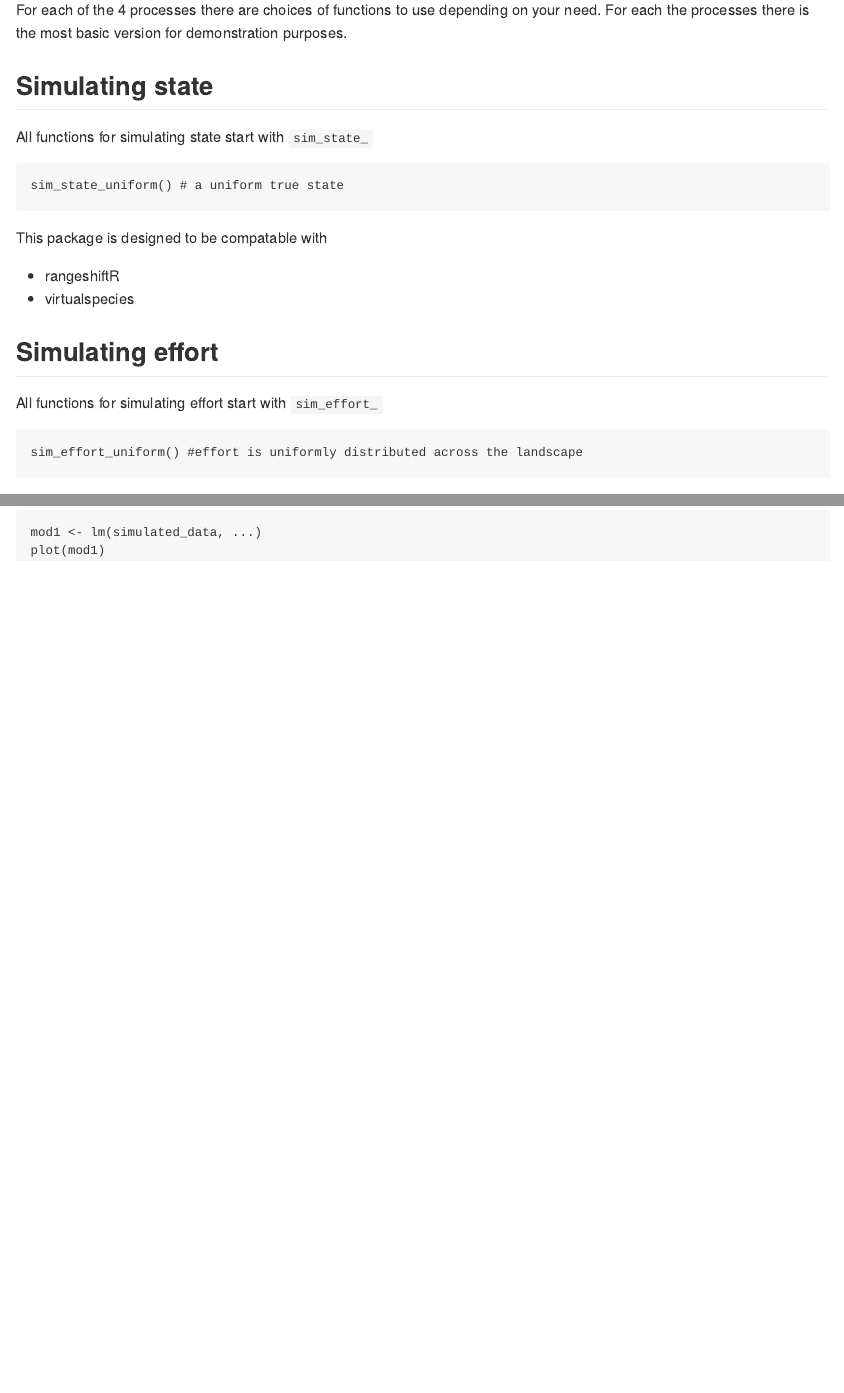
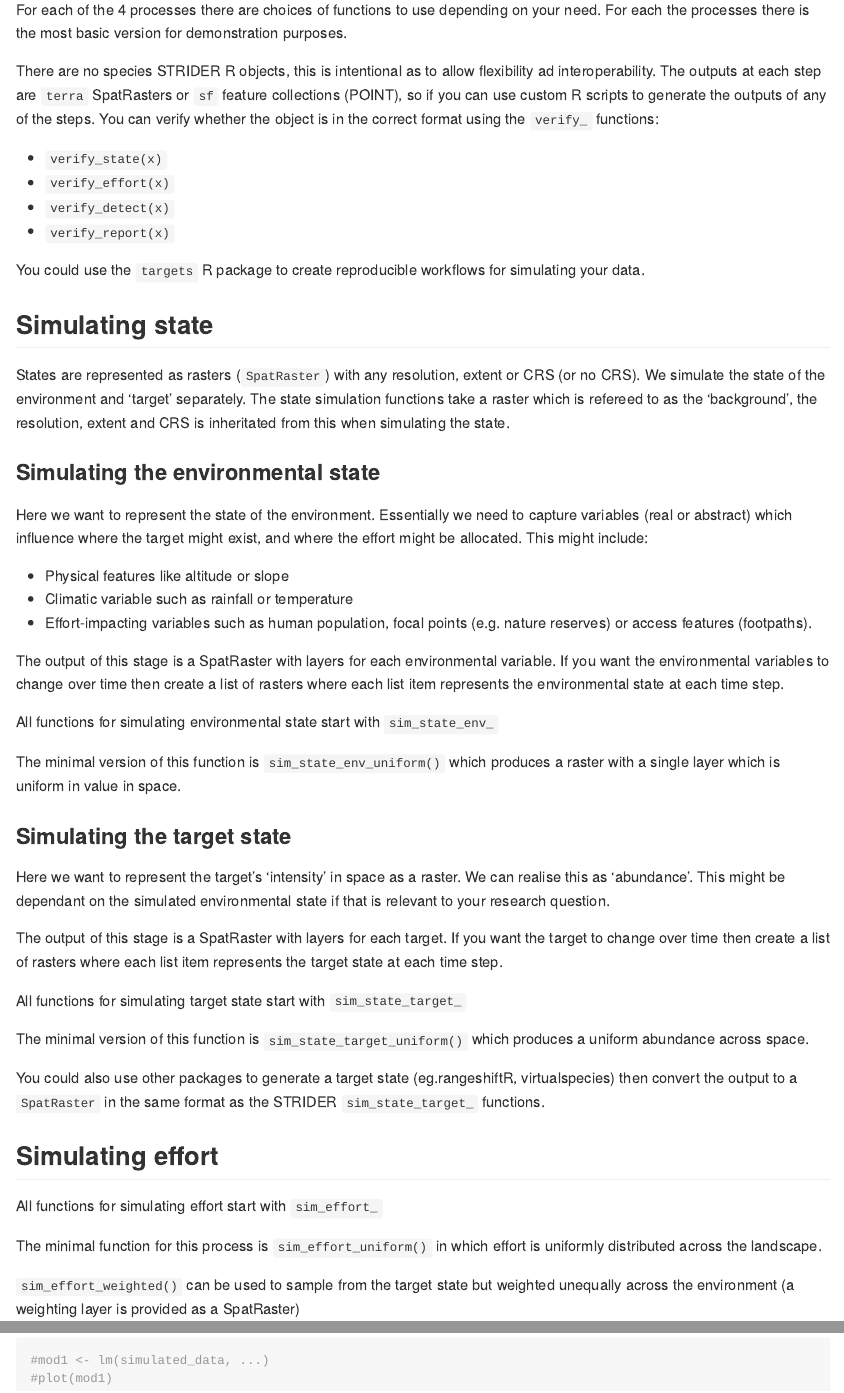
Before and after one commit to BiologicalRecordsCentre/STRIDER, an R Markdown document (README.Rmd): the page in a window 1100 px wide, from 830 px down, and a second part further down, joined at a grey line. Rendered offline with R 4.5, knitr and Pandoc, with nearby package versions; code that draws random numbers runs with fixed seeds of ours.

Commit message:
Split state into environment and target, updated readme, udpated vignette

````diff
--- /dev/null
+++ b/R/sim_state_env_uniform.R
@@ -0,0 +1,12 @@
+#' Simulates a uniform state of the environment
+#'
+#' @param background a SpatRaster from which the extent and resolution will be used
+#' @return A SpatRaster with extent and resolution of background but values from abundance
+#' @examples
+#' sim_state_env_uniform(terra::rast(nrows=100,ncols=100))
+sim_state_env_uniform <- function(background){
+  sim_state <- background[[1]]
+  terra::values(sim_state) <- 0
+  names(sim_state) <- "env"
+  sim_state
+}
--- a/R/sim_state_uniform.R
+++ b/R/sim_state_target_uniform.R
@@ -4,8 +4,8 @@
 #' @param abundance a number indicating the abundance of the target in each cell
 #' @return A SpatRaster with extent and resolution of background but values from abundance
 #' @examples
-#' sim_state_uniform(terra::rast(nrows=100,ncols=100),42)
-sim_state_uniform <- function(background,abundance =10){
+#' sim_state_target_uniform(terra::rast(nrows=100,ncols=100),42)
+sim_state_target_uniform <- function(background,abundance =10){
   sim_state <- background[[1]]
   terra::values(sim_state) <- abundance
   names(sim_state) <- "abundance"
--- a/README.Rmd
+++ b/README.Rmd
@@ -36,23 +36,49 @@ remotes::install_github("BiologicalRecordsCentre/STRIDER")
 
 For each of the 4 processes there are choices of functions to use depending on your need. For each the processes there is the most basic version for demonstration purposes.
 
+There are no species STRIDER R objects, this is intentional as to allow flexibility ad interoperability. The outputs at each step are `terra` SpatRasters or `sf` feature collections (POINT), so if you can use custom R scripts to generate the outputs of any of the steps. You can verify whether the object is in the correct format using the `verify_` functions:
+
+ * `verify_state(x)`
+ * `verify_effort(x)`
+ * `verify_detect(x)`
+ * `verify_report(x)`
+
+You could use the `targets` R package to create reproducible workflows for simulating your data.
+
 ## Simulating state
 
-All functions for simulating state start with `sim_state_`
+States are represented as rasters (`SpatRaster`) with any resolution, extent or CRS (or no CRS). We simulate the state of the environment and 'target' separately. The state simulation functions take a raster which is refereed to as the 'background', the resolution, extent and CRS is inheritated from this when simulating the state.
 
-```
-sim_state_uniform() # a uniform true state
-```
+### Simulating the environmental state
 
-This package is designed to be compatable with
+Here we want to represent the state of the environment. Essentially we need to capture variables (real or abstract) which influence where the target might exist, and where the effort might be allocated. This might include:
 
- * rangeshiftR
- * virtualspecies
+ * Physical features like altitude or slope
+ * Climatic variable such as rainfall or temperature
+ * Effort-impacting variables such as human population, focal points (e.g. nature reserves) or access features (footpaths).
+
+The output of this stage is a SpatRaster with layers for each environmental variable. If you want the environmental variables to change over time then create a list of rasters where each list item represents the environmental state at each time step.
+
+All functions for simulating environmental state start with `sim_state_env_`
+
+The minimal version of this function is `sim_state_env_uniform()` which produces a raster with a single layer which is uniform in value in space.
+
+### Simulating the target state
+
+Here we want to represent the target's 'intensity' in space as a raster. We can realise this as 'abundance'. This might be dependant on the simulated environmental state if that is relevant to your research question.
+
+The output of this stage is a SpatRaster with layers for each target. If you want the target to change over time then create a list of rasters where each list item represents the target state at each time step.
+
+All functions for simulating target state start with `sim_state_target_`
+
+The minimal version of this function is `sim_state_target_uniform()` which produces a uniform abundance across space.
+
+You could also use other packages to generate a target state (eg.rangeshiftR, virtualspecies) then convert the output to a `SpatRaster` in the same format as the STRIDER `sim_state_target_` functions.
 
 ## Simulating effort
 
 All functions for simulating effort start with `sim_effort_`
 
-```
-sim_effort_uniform() #effort is uniformly distributed across the landscape
-```
+The minimal function for this process is `sim_effort_uniform()` in which effort is uniformly distributed across the landscape.
+
+`sim_effort_weighted()` can be used to sample from the target state but weighted unequally across the environment (a weighting layer is provided as a SpatRaster)
@@ -77,4 +119,3 @@ Here we fit a very simple model using the simulated data
+#mod1 <- lm(simulated_data, ...)
+#plot(mod1)
 ```
-mod1 <- lm(simulated_data, ...)
-plot(mod1)
-```
````
Also changed, not shown: vignettes/basic_example.Rmd (+10 -6 lines), README.md, README_files/figure-gfm/example-1.png (added), README_files/figure-gfm/example-2.png (added), README_files/figure-gfm/example-3.png (added), README_files/figure-gfm/unnamed-chunk-1-1.png (added), README_files/figure-gfm/unnamed-chunk-1-2.png (added), README_files/figure-gfm/unnamed-chunk-1-3.png (added), README.Rmd (30 more changed lines).
